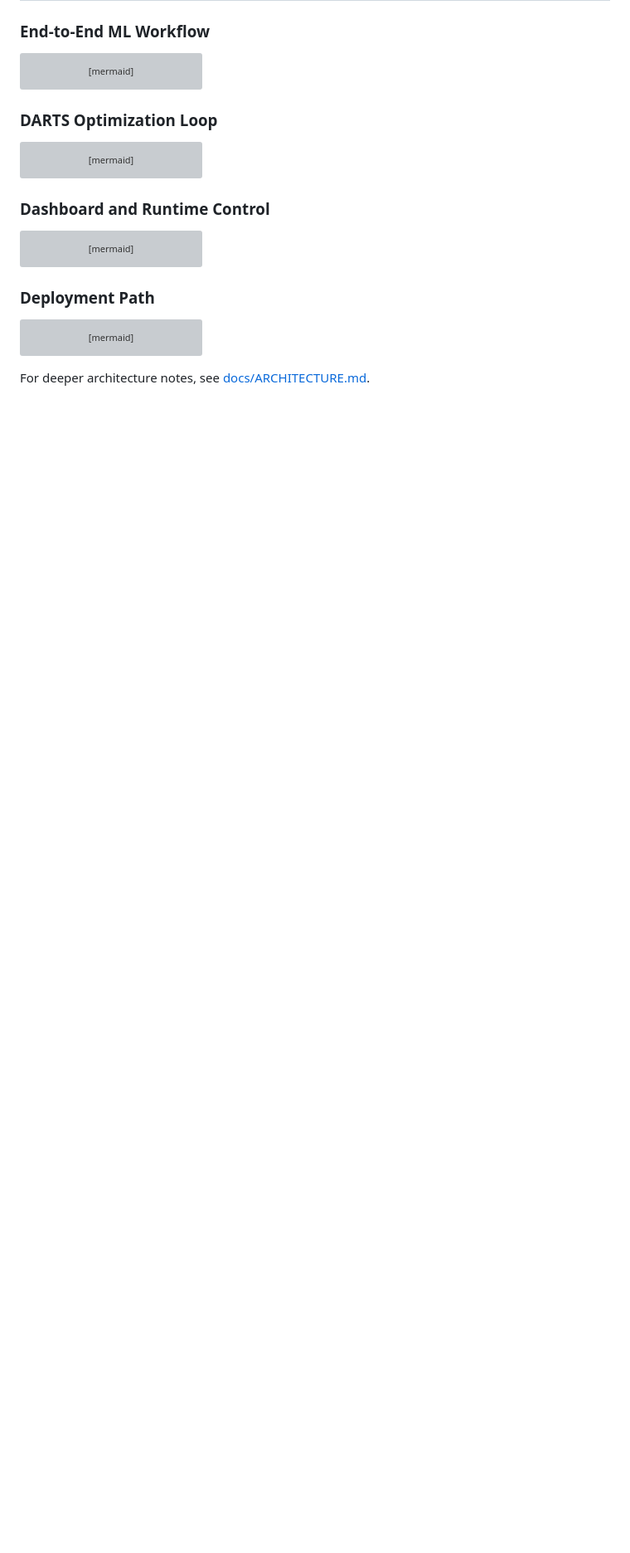
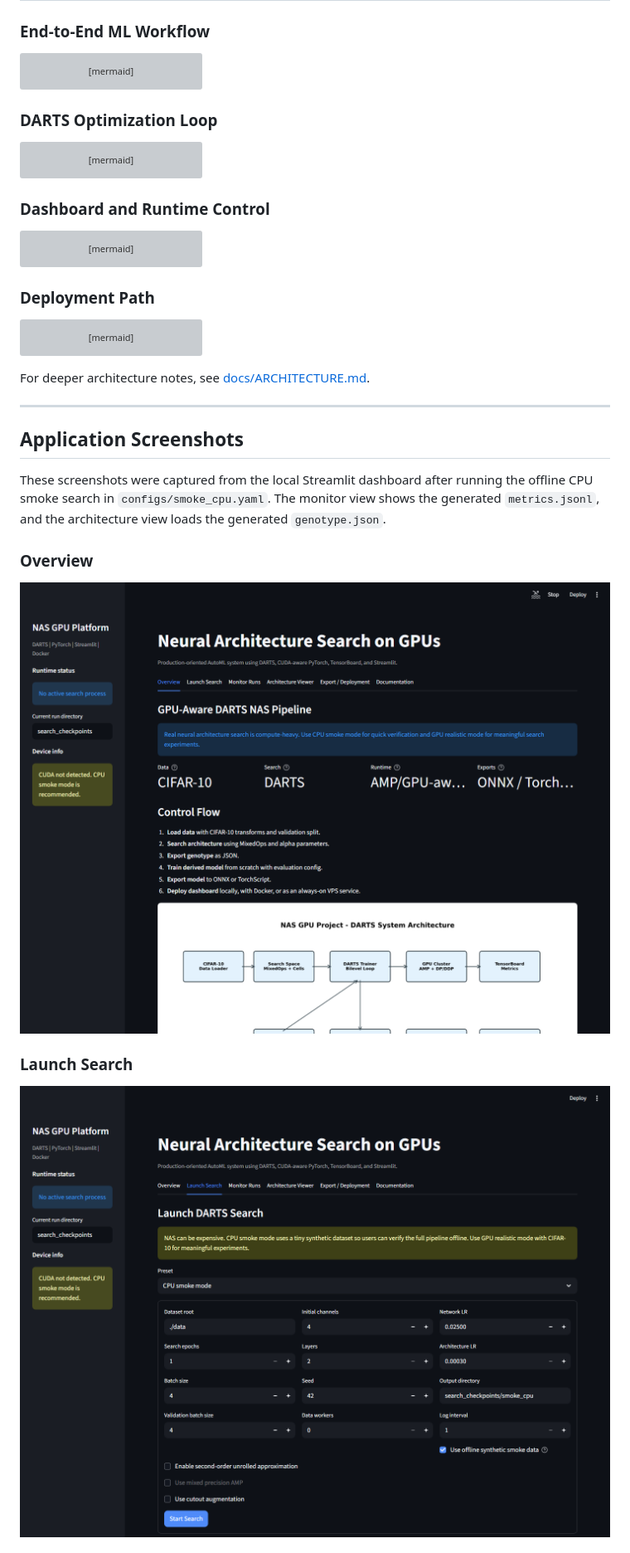
Before and after one commit to HUSNAIN-MUNAWAR/Neural-Architecture-Search-NAS-on-GPUs, a Markdown page: README.md, the part around one of its changes. Shown at 83% size. Rendered like a GitHub page; pictures changed too: docs/screenshots/dashboard-launch-search.png (added), docs/screenshots/dashboard-overview.png (added); blank space fills up the shorter version; grey boxes are pictures that could not be loaded.

Commit message:
Add real dashboard screenshots to README

````diff
--- a/README.md
+++ b/README.md
@@ -98,3 +98,18 @@ flowchart TB
 ```
 
 For deeper architecture notes, see [docs/ARCHITECTURE.md](docs/ARCHITECTURE.md).
+
+---
+
+## Application Screenshots
+
+These screenshots were captured from the local Streamlit dashboard after running the offline CPU smoke search in `configs/smoke_cpu.yaml`. The monitor view shows the generated `metrics.jsonl`, and the architecture view loads the generated `genotype.json`.
+
+### Overview
+
+![Streamlit dashboard overview](docs/screenshots/dashboard-overview.png)
+
+### Launch Search
+
+![Streamlit launch search controls](docs/screenshots/dashboard-launch-search.png)
+
````
Also changed, not shown: other parts of README.md (+7 -0 lines), docs/screenshots/dashboard-architecture-viewer.png (added), docs/screenshots/dashboard-monitor-runs.png (added).
